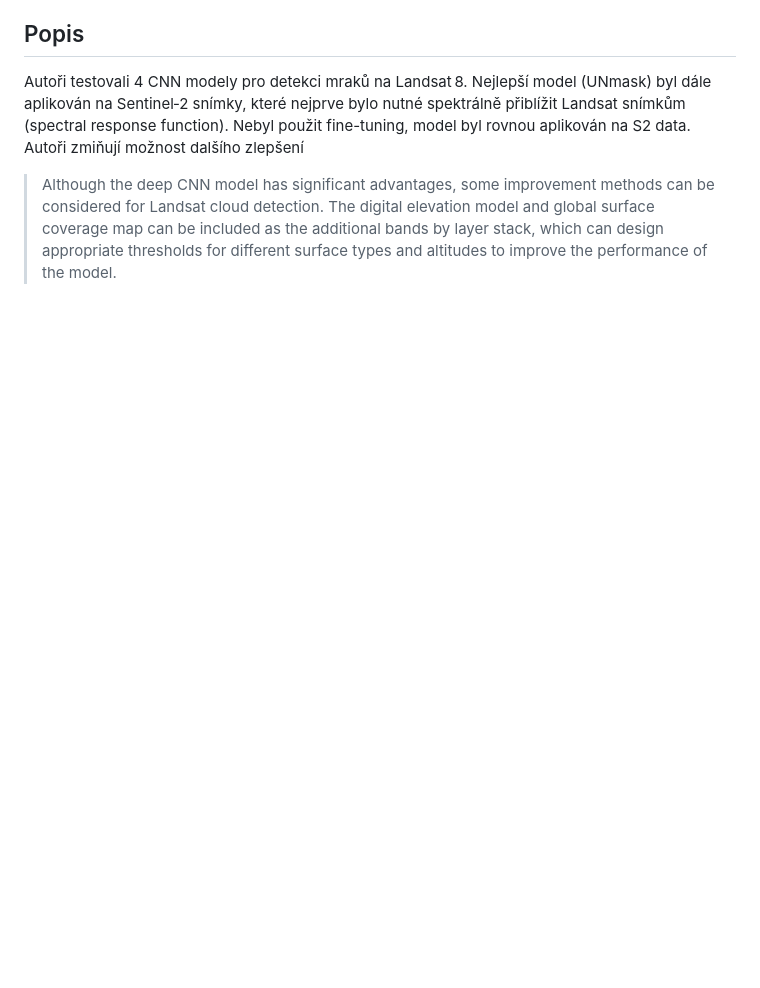
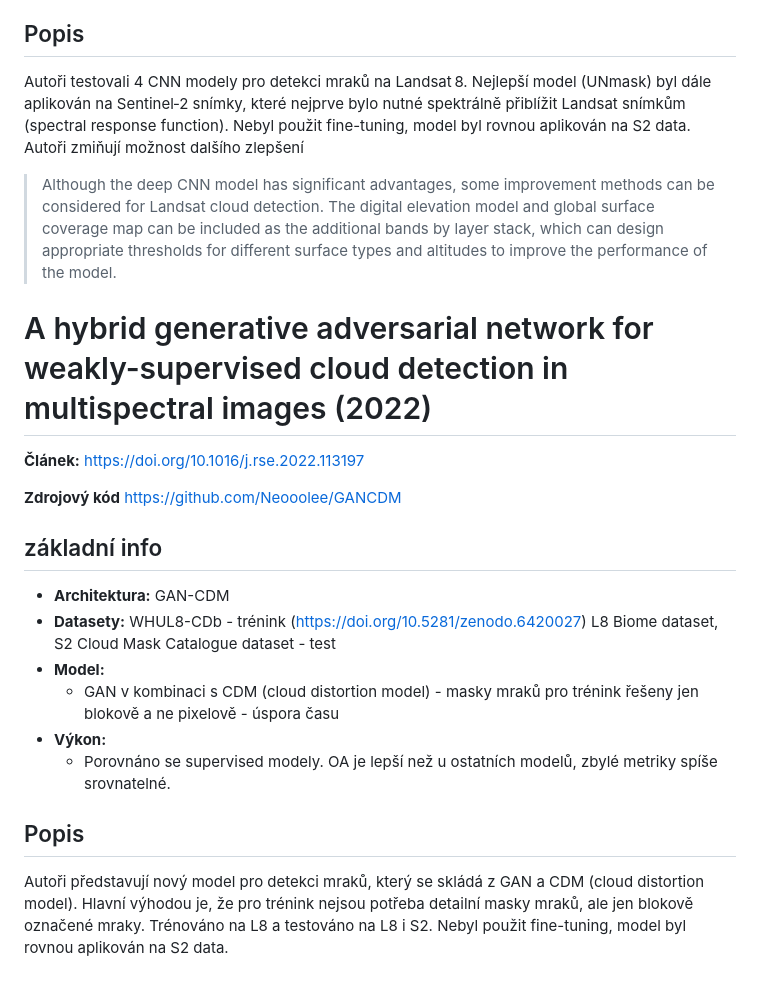
Before and after one commit to ctu-geoforall-lab-projects/dp-klimes-2026, a Markdown page: notes/papers.md, the part around the change. Rendered like a GitHub page; blank space fills up the shorter version.

```diff
--- a/notes/papers.md
+++ b/notes/papers.md
@@ -53,3 +53,24 @@ Autoři testovali 4 CNN modely pro detekci mraků na Landsat 8. Nejlepší mod
 surface coverage map can be included as the additional bands by layer stack, which can
 design appropriate thresholds for different surface types and altitudes to improve the
 performance of the model.
+
+
+# A hybrid generative adversarial network for weakly-supervised cloud detection in multispectral images (2022)
+
+**Článek:** https://doi.org/10.1016/j.rse.2022.113197
+
+**Zdrojový kód** https://github.com/Neooolee/GANCDM
+
+
+## základní info
+- **Architektura:** GAN-CDM
+- **Datasety:**
+  WHUL8-CDb - trénink (https://doi.org/10.5281/zenodo.6420027)
+  L8 Biome dataset, S2 Cloud Mask Catalogue dataset - test
+- **Model:**
+  - GAN v kombinaci s CDM (cloud distortion model) - masky mraků pro trénink řešeny jen blokově a ne pixelově - úspora času
+- **Výkon:**
+  - Porovnáno se supervised modely. OA je lepší než u ostatních modelů, zbylé metriky spíše srovnatelné.
+
+## Popis
+Autoři představují nový model pro detekci mraků, který se skládá z GAN a CDM (cloud distortion model). Hlavní výhodou je, že pro trénink nejsou potřeba detailní masky mraků, ale jen blokově označené mraky. Trénováno na L8 a testováno na L8 i S2. Nebyl použit fine-tuning, model byl rovnou aplikován na S2 data.
```
